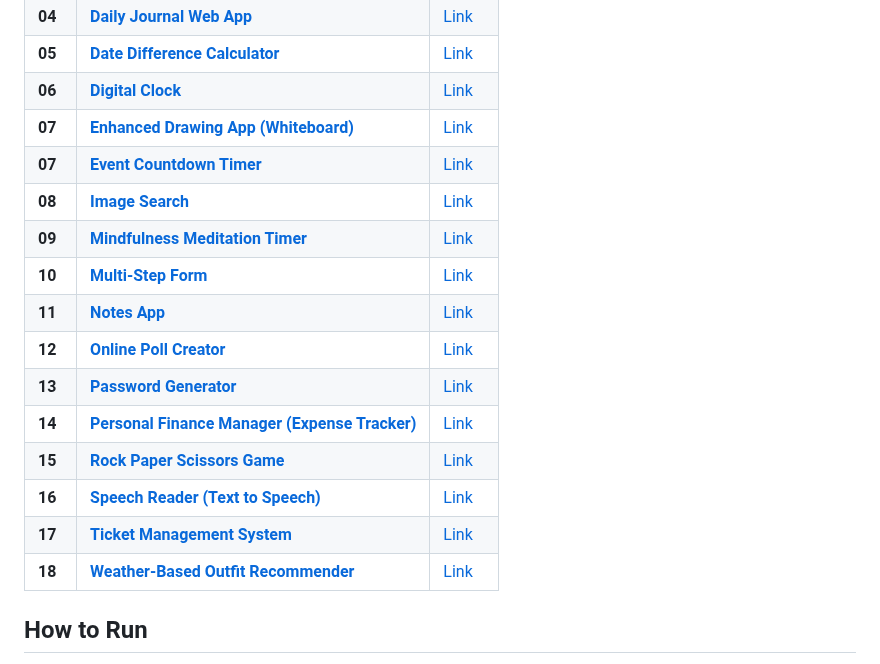
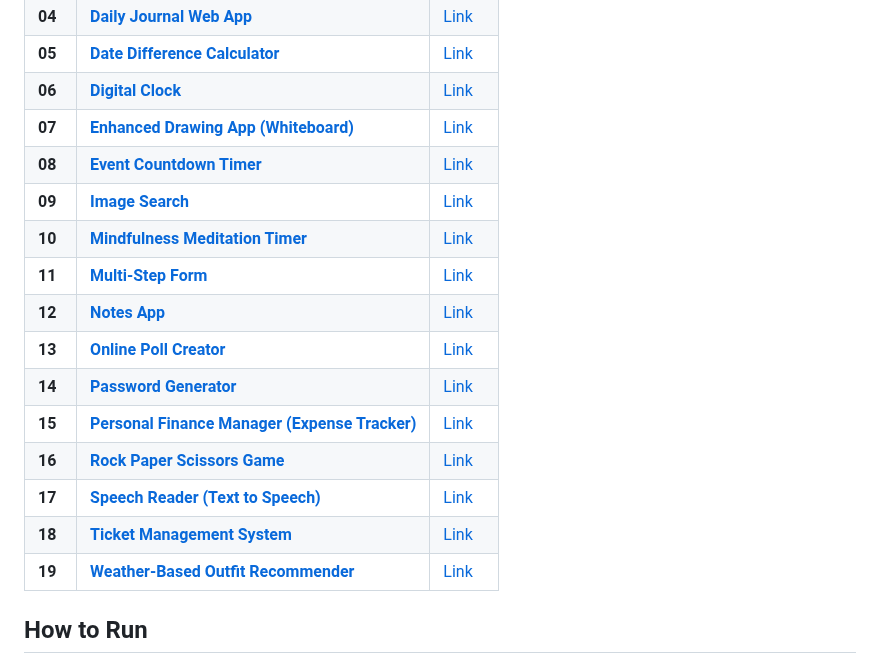
Before and after one commit to ShravanDalavi/Web-Mini-Projects, a Markdown page: README.md, the part around the change. Rendered like a GitHub page.

```diff
--- a/README.md
+++ b/README.md
@@ -16,18 +16,18 @@ Here is a list of the projects included in this repository:
 |  **05** | [**Date Difference Calculator**](https://github.com/ShravanDalavi/Web-Mini-Projects/tree/main/projects/Date%20Calculate)  | [Link]() |
 |  **06** | [**Digital Clock**](https://github.com/ShravanDalavi/Web-Mini-Projects/tree/main/projects/Digital%20Clock)  | [Link](https://codepen.io/Shravan-Dalavi/pen/vYqxoGR) |
 |  **07** | [**Enhanced Drawing App (Whiteboard)**](https://github.com/ShravanDalavi/Web-Mini-Projects/tree/main/projects/Enhanced%20Drawing%20App%20(Whiteboard))  | [Link](https://tynvtx.csb.app/) |
-|  **07** | [**Event Countdown Timer**](https://github.com/ShravanDalavi/Web-Mini-Projects/tree/main/projects/Event%20Countdown%20Timer)  | [Link](https://codepen.io/Shravan-Dalavi/pen/xxovaxK)|
-|  **08** | [**Image Search**](https://github.com/ShravanDalavi/Web-Mini-Projects/tree/main/projects/Image%20Search)  | [Link](https://codepen.io/Shravan-Dalavi/pen/gONWMNe) |
-|  **09** | [**Mindfulness Meditation Timer**](https://github.com/ShravanDalavi/Web-Mini-Projects/tree/main/projects/Mindfulness%20Meditation%20Timer)  | [Link](https://57ymkh.csb.app/) |
-|  **10** | [**Multi-Step Form**](https://github.com/ShravanDalavi/Web-Mini-Projects/tree/main/projects/Multi%20Step%20Form)  | [Link](https://7wn8dp.csb.app/) |
-|  **11** | [**Notes App**](https://github.com/ShravanDalavi/Web-Mini-Projects/tree/main/projects/Notes%20App)  | [Link](https://codepen.io/Shravan-Dalavi/pen/oNrWLKZ) |
-|  **12** | [**Online Poll Creator**](https://github.com/ShravanDalavi/Web-Mini-Projects/tree/main/projects/Online%20Poll%20Creator)  | [Link](https://lzm79s.csb.app/) |
-|  **13** | [**Password Generator**](https://github.com/ShravanDalavi/Web-Mini-Projects/tree/main/projects/Password%20Generator)  | [Link](https://codepen.io/Shravan-Dalavi/pen/WNqjxVL) |
-|  **14** | [**Personal Finance Manager (Expense Tracker)**](https://github.com/ShravanDalavi/Web-Mini-Projects/tree/main/projects/Personal%20Finance%20Manager)  | [Link](https://codepen.io/Shravan-Dalavi/pen/poXPPpr) |
-|  **15** | [**Rock Paper Scissors Game**](https://github.com/ShravanDalavi/Web-Mini-Projects/tree/main/projects/Rock%20Paper%20Scissor%20Game)  | [Link](https://codepen.io/Shravan-Dalavi/pen/jOjoZyV) |
-|  **16** | [**Speech Reader (Text to Speech)**](https://github.com/ShravanDalavi/Web-Mini-Projects/tree/main/projects/Speech%20Reader%20(Text%20to%20Speech%20))| [Link](https://k8xj9s.csb.app/) |
-|  **17** | [**Ticket Management System**](https://github.com/ShravanDalavi/Web-Mini-Projects/tree/main/projects/Ticket%20Management)  | [Link](https://2jt5ft.csb.app/) |
-|  **18** | [**Weather-Based Outfit Recommender**](https://github.com/ShravanDalavi/Web-Mini-Projects/tree/main/projects/Weather%20Based%20Outfit%20Recommender)  | [Link](https://fhrwcx.csb.app/) |
+|  **08** | [**Event Countdown Timer**](https://github.com/ShravanDalavi/Web-Mini-Projects/tree/main/projects/Event%20Countdown%20Timer)  | [Link](https://codepen.io/Shravan-Dalavi/pen/xxovaxK)|
+|  **09** | [**Image Search**](https://github.com/ShravanDalavi/Web-Mini-Projects/tree/main/projects/Image%20Search)  | [Link](https://codepen.io/Shravan-Dalavi/pen/gONWMNe) |
+|  **10** | [**Mindfulness Meditation Timer**](https://github.com/ShravanDalavi/Web-Mini-Projects/tree/main/projects/Mindfulness%20Meditation%20Timer)  | [Link](https://57ymkh.csb.app/) |
+|  **11** | [**Multi-Step Form**](https://github.com/ShravanDalavi/Web-Mini-Projects/tree/main/projects/Multi%20Step%20Form)  | [Link](https://7wn8dp.csb.app/) |
+|  **12** | [**Notes App**](https://github.com/ShravanDalavi/Web-Mini-Projects/tree/main/projects/Notes%20App)  | [Link](https://codepen.io/Shravan-Dalavi/pen/oNrWLKZ) |
+|  **13** | [**Online Poll Creator**](https://github.com/ShravanDalavi/Web-Mini-Projects/tree/main/projects/Online%20Poll%20Creator)  | [Link](https://lzm79s.csb.app/) |
+|  **14** | [**Password Generator**](https://github.com/ShravanDalavi/Web-Mini-Projects/tree/main/projects/Password%20Generator)  | [Link](https://codepen.io/Shravan-Dalavi/pen/WNqjxVL) |
+|  **15** | [**Personal Finance Manager (Expense Tracker)**](https://github.com/ShravanDalavi/Web-Mini-Projects/tree/main/projects/Personal%20Finance%20Manager)  | [Link](https://codepen.io/Shravan-Dalavi/pen/poXPPpr) |
+|  **16** | [**Rock Paper Scissors Game**](https://github.com/ShravanDalavi/Web-Mini-Projects/tree/main/projects/Rock%20Paper%20Scissor%20Game)  | [Link](https://codepen.io/Shravan-Dalavi/pen/jOjoZyV) |
+|  **17** | [**Speech Reader (Text to Speech)**](https://github.com/ShravanDalavi/Web-Mini-Projects/tree/main/projects/Speech%20Reader%20(Text%20to%20Speech%20))| [Link](https://k8xj9s.csb.app/) |
+|  **18** | [**Ticket Management System**](https://github.com/ShravanDalavi/Web-Mini-Projects/tree/main/projects/Ticket%20Management)  | [Link](https://2jt5ft.csb.app/) |
+|  **19** | [**Weather-Based Outfit Recommender**](https://github.com/ShravanDalavi/Web-Mini-Projects/tree/main/projects/Weather%20Based%20Outfit%20Recommender)  | [Link](https://fhrwcx.csb.app/) |
 
 ## How to Run
 To run these projects locally, follow these steps :
```
